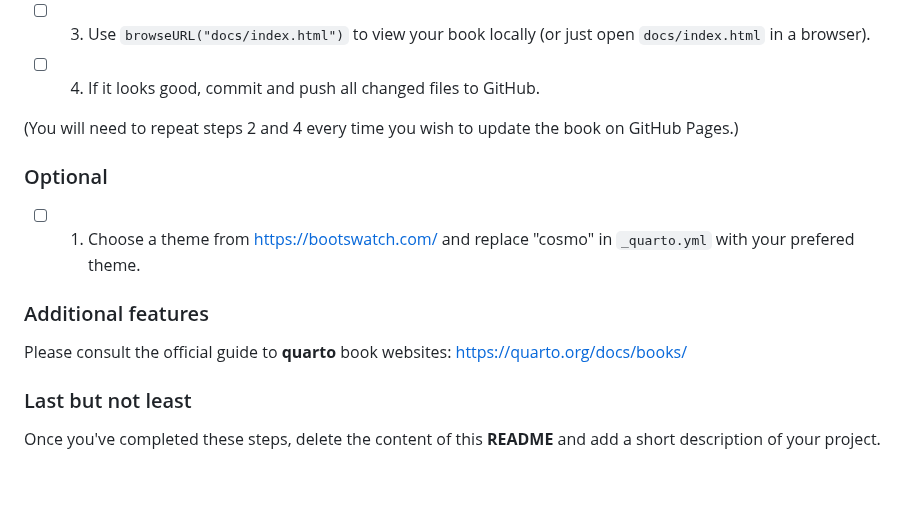
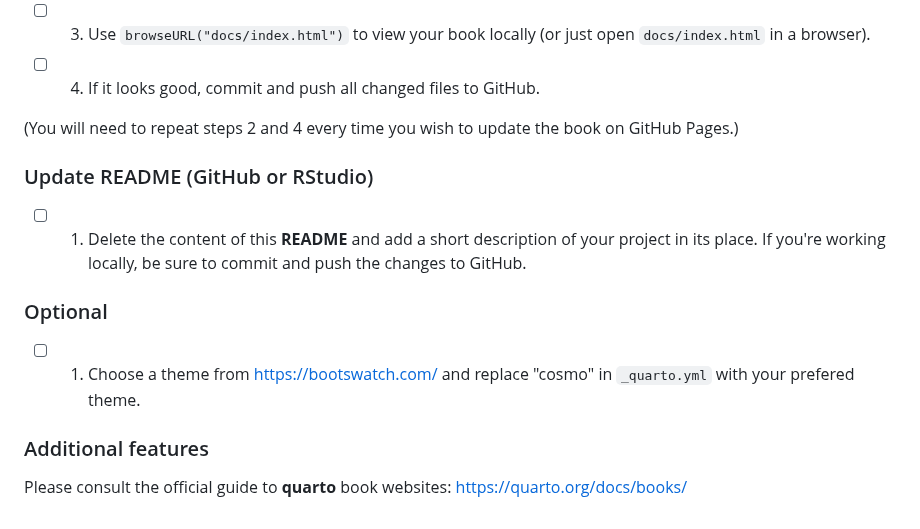
Before and after one commit to jtr13/quarto-edav-template, a Markdown page: README.md, the part around the change. Drawn GitHub-style; blank space fills up the shorter version.

```diff
--- a/README.md
+++ b/README.md
@@ -46,6 +46,10 @@ Tip: From the file pane in RStudio, open `README.md`, which contains these instr
 
 (You will need to repeat steps 2 and 4 every time you wish to update the book on GitHub Pages.)
 
+### Update README (GitHub or RStudio)
+
+- [ ] 1. Delete the content of this **README** and add a short description of your project in its place. If you're working locally, be sure to commit and push the changes to GitHub.
+
 ### Optional
 
 - [ ] 1. Choose a theme from [https://bootswatch.com/](https://bootswatch.com/) and replace "cosmo" in `_quarto.yml` with your prefered theme.
@@ -53,7 +57,3 @@ Tip: From the file pane in RStudio, open `README.md`, which contains these instr
 ### Additional features
 
 Please consult the official guide to **quarto** book websites: [https://quarto.org/docs/books/](https://quarto.org/docs/books/)
-
-### Last but not least
-
-Once you've completed these steps, delete the content of this **README** and add a short description of your project.
```
